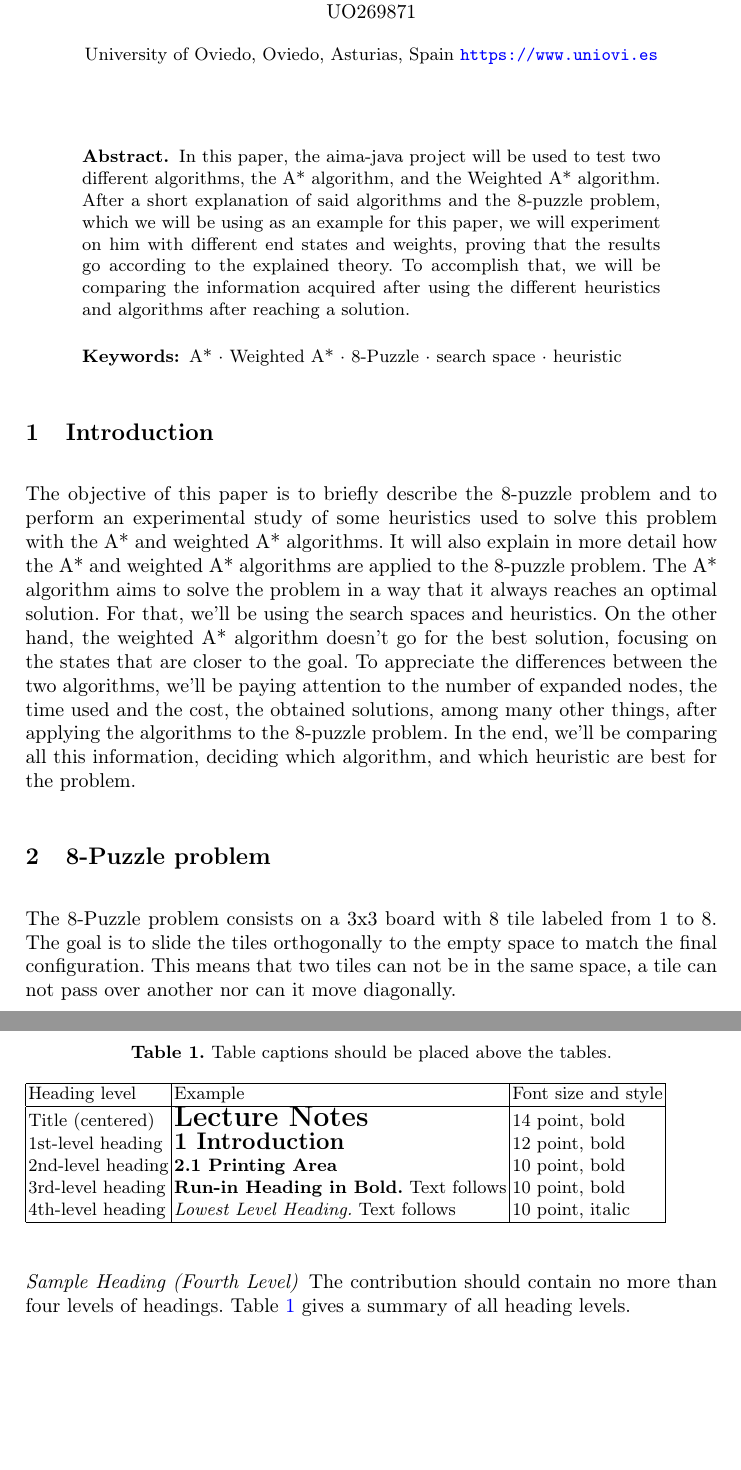
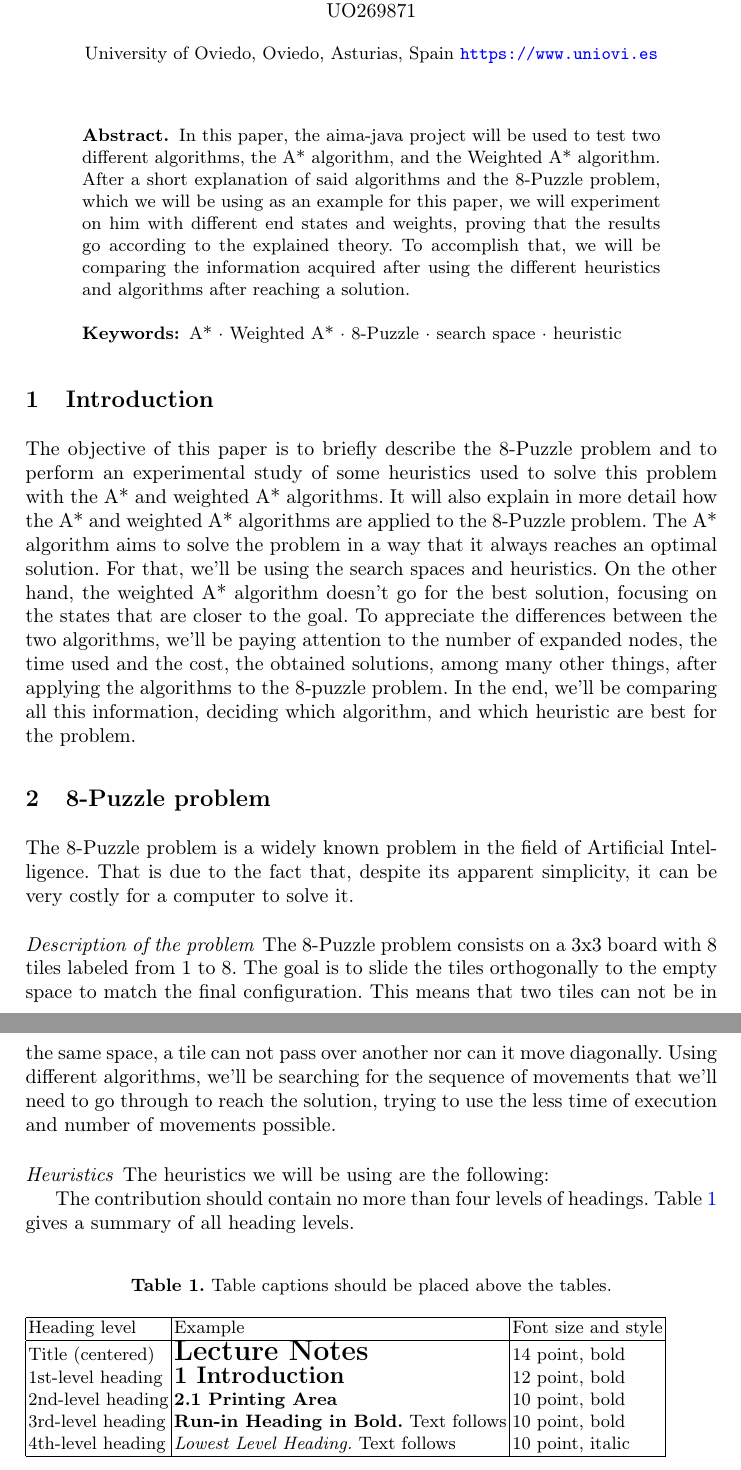
Before and after one commit to uo271288/8-puzzle_LaTeX, a LaTeX paper (trabajo.tex): two parts of pages 1 and 2 of 2 before the commit and two parts of pages 1 and 2 of 3 after it, joined at a grey line, cut so that both start at the same text, the shorter picture padded with empty space. Compiled offline with pdfLaTeX.

Commit message:
8-puzzle

```diff
--- a/trabajo.tex
+++ b/trabajo.tex
@@ -31,13 +31,13 @@ Miguel Menéndez Rodríguez UO269871}
 
 \maketitle
 \begin{abstract}
-In this paper, the aima-java project will be used to test two different algorithms, the A* algorithm, and the Weighted A* algorithm. After a short explanation of said algorithms and the 8-puzzle problem, which we will be using as an example for this paper, we will experiment on him with different end states and weights, proving that the results go according to the explained theory. To accomplish that, we will be comparing the information acquired after using the different heuristics and algorithms after reaching a solution.
+In this paper, the aima-java project will be used to test two different algorithms, the A* algorithm, and the Weighted A* algorithm. After a short explanation of said algorithms and the 8-Puzzle problem, which we will be using as an example for this paper, we will experiment on him with different end states and weights, proving that the results go according to the explained theory. To accomplish that, we will be comparing the information acquired after using the different heuristics and algorithms after reaching a solution.
 
 \keywords{A* \and Weighted A* \and 8-Puzzle \and search space \and heuristic}
 \end{abstract}
 
 \section{Introduction}
-The objective of this paper is to briefly describe the 8-puzzle problem and to perform an experimental study of some heuristics used to solve this problem with the A* and weighted A* algorithms. It will also explain in more detail how the A* and weighted A* algorithms are applied to the 8-puzzle problem.
+The objective of this paper is to briefly describe the 8-Puzzle problem and to perform an experimental study of some heuristics used to solve this problem with the A* and weighted A* algorithms. It will also explain in more detail how the A* and weighted A* algorithms are applied to the 8-Puzzle problem.
 The A* algorithm aims to solve the problem in a way that it always reaches an optimal solution. For that, we'll be using the search spaces and heuristics.
 On the other hand, the weighted A* algorithm doesn't go for the best solution, focusing on the states that are closer to the goal.
 To appreciate the differences between the two algorithms, we'll be paying attention to the number of expanded nodes, the time used and the cost, the obtained solutions, among many other things, after applying the algorithms to the 8-puzzle problem.
@@ -45,9 +45,14 @@ In the end, we'll be comparing all this information, deciding which algorithm, a
 
 
 \section{8-Puzzle problem}
-The 8-Puzzle problem consists on a 3x3 board with 8 tile labeled from 1 to 8. The goal is to slide the tiles orthogonally to the empty space to match the final configuration. This means that two tiles can not be in the same space, a tile can not pass over another nor can it move diagonally.
+The 8-Puzzle problem is a widely known problem in the field of Artificial Intelligence. That is due to the fact that, despite its apparent simplicity, it can be very costly for a computer to solve it.
+\paragraph{Description of the problem}
+The 8-Puzzle problem consists on a 3x3 board with 8 tiles labeled from 1 to 8. The goal is to slide the tiles orthogonally to the empty space to match the final configuration. This means that two tiles can not be in the same space, a tile can not pass over another nor can it move diagonally.
+Using different algorithms, we'll be searching for the sequence of movements that we'll need to go through to reach the solution, trying to use the less time of execution and number of movements possible.
 
-\paragraph{Sample Heading (Fourth Level)}
+\paragraph{Heuristics}
+The heuristics we will be using are the following:
+
 The contribution should contain no more than four levels of
 headings. Table~\ref{tab1} gives a summary of all heading levels.
 
```
